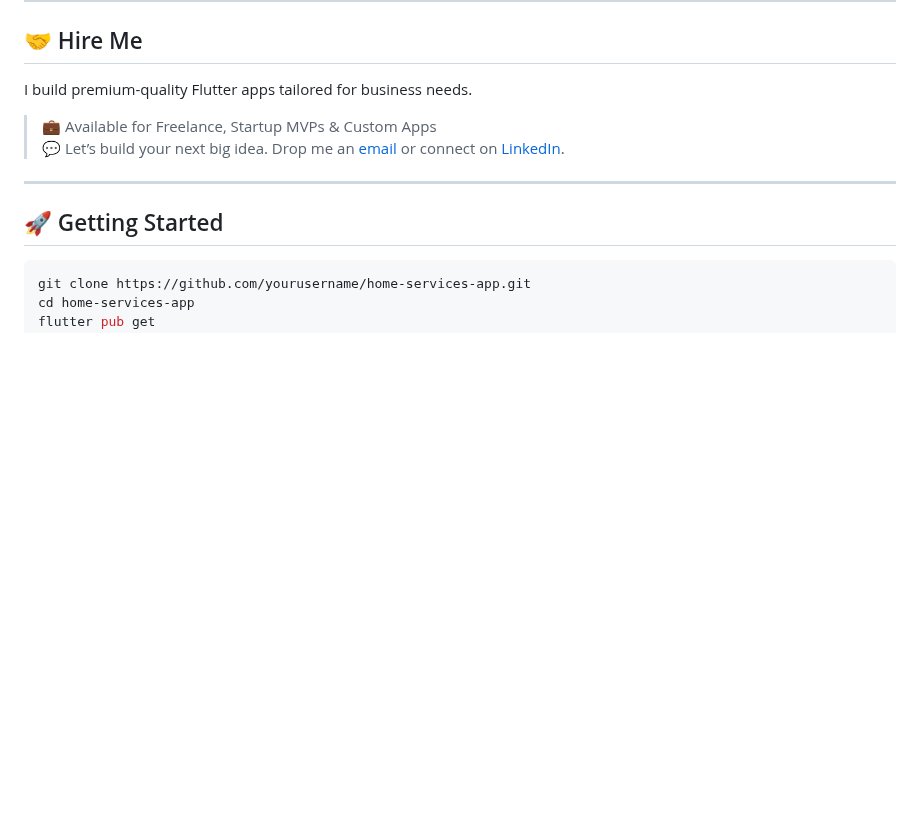
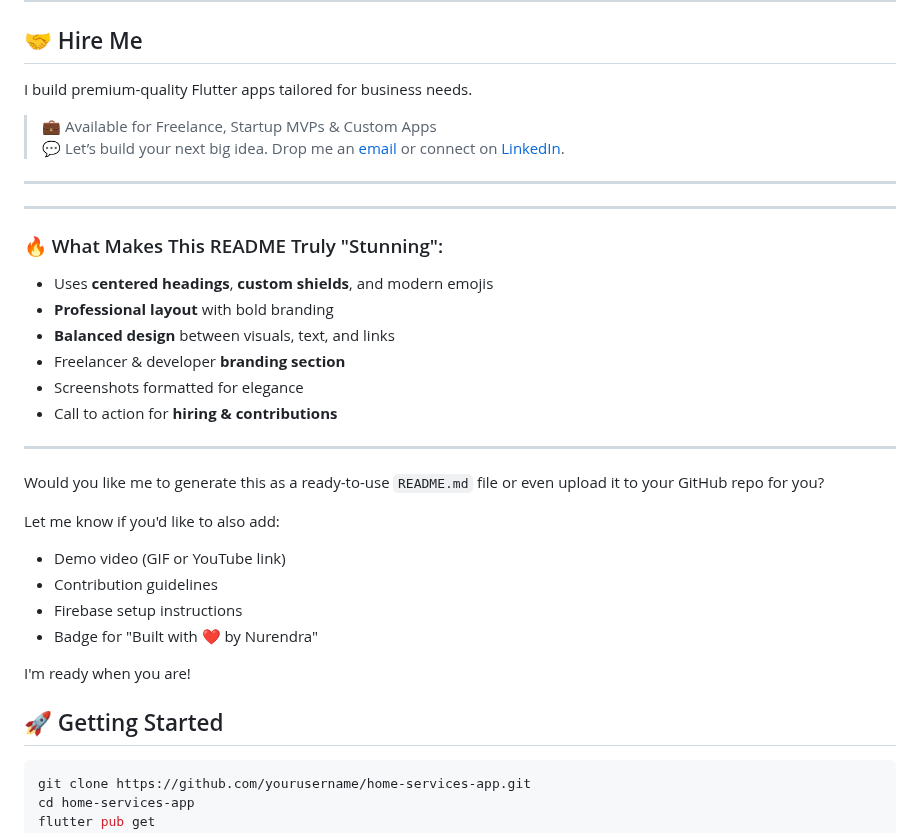
Before and after one commit to Nurendrajegurupati/services_new, a Markdown page: README.md, the part around the change. GitHub-like rendering; blank space fills up the shorter version.

````diff
--- a/README.md
+++ b/README.md
@@ -117,6 +117,31 @@ I build premium-quality Flutter apps tailored for business needs.
 
 ---
 
+
+---
+
+### 🔥 What Makes This README Truly "Stunning":
+
+- Uses **centered headings**, **custom shields**, and modern emojis
+- **Professional layout** with bold branding
+- **Balanced design** between visuals, text, and links
+- Freelancer & developer **branding section**
+- Screenshots formatted for elegance
+- Call to action for **hiring & contributions**
+
+---
+
+Would you like me to generate this as a ready-to-use `README.md` file or even upload it to your GitHub repo for you?
+
+Let me know if you'd like to also add:
+- Demo video (GIF or YouTube link)
+- Contribution guidelines
+- Firebase setup instructions
+- Badge for "Built with ❤️ by Nurendra"
+
+I'm ready when you are!
+
+
 ## 🚀 Getting Started
 
 ```bash
````
